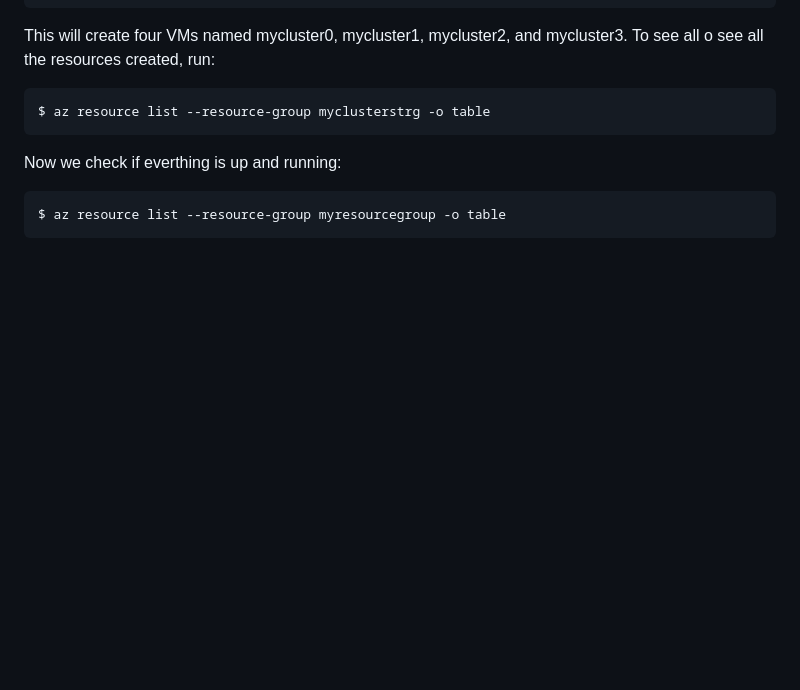
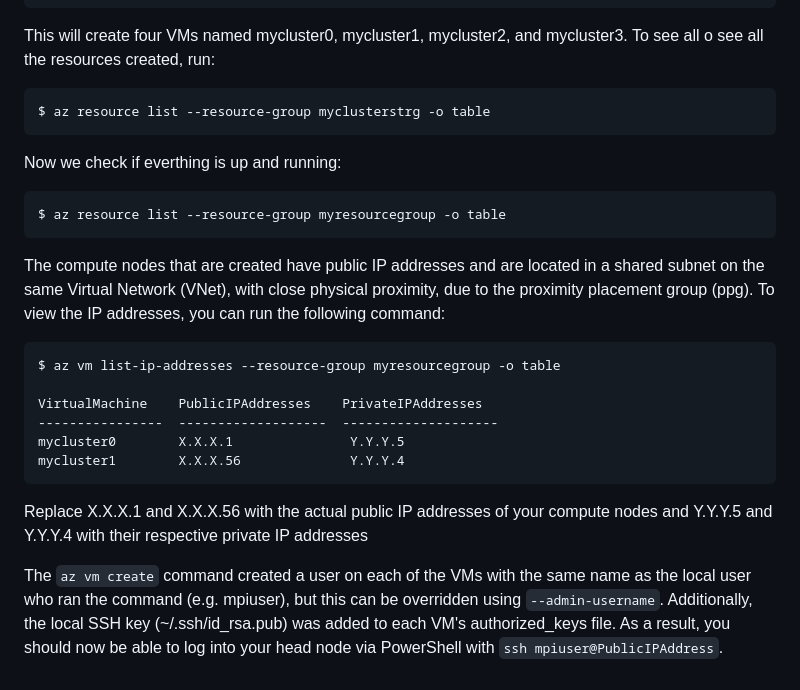
Before and after one commit to Egbert-Azure/stockfish-cluster, a Markdown page: setup-azure-cluster/SetupAzureBasicMPICluster.md, the part around the change. Rendered like a GitHub page; blank space fills up the shorter version.

Commit message:
added ssh config

````diff
--- a/setup-azure-cluster/SetupAzureBasicMPICluster.md
+++ b/setup-azure-cluster/SetupAzureBasicMPICluster.md
@@ -67,3 +67,15 @@ Now we check if everthing is up and running:
 ``` console
 $ az resource list --resource-group myresourcegroup -o table
 ```
+The compute nodes that are created have public IP addresses and are located in a shared subnet on the same Virtual Network (VNet), with close physical proximity, due to the proximity placement group (ppg). To view the IP addresses, you can run the following command:
+```css
+$ az vm list-ip-addresses --resource-group myresourcegroup -o table
+
+VirtualMachine    PublicIPAddresses    PrivateIPAddresses
+----------------  -------------------  --------------------
+mycluster0        X.X.X.1               Y.Y.Y.5
+mycluster1        X.X.X.56              Y.Y.Y.4
+```
+Replace X.X.X.1 and X.X.X.56 with the actual public IP addresses of your compute nodes and Y.Y.Y.5 and Y.Y.Y.4 with their respective private IP addresses
+
+The `az vm create` command created a user on each of the VMs with the same name as the local user who ran the command (e.g. mpiuser), but this can be overridden using `--admin-username`. Additionally, the local SSH key (~/.ssh/id_rsa.pub) was added to each VM's authorized_keys file. As a result, you should now be able to log into your head node via PowerShell with `ssh mpiuser@PublicIPAddress`.
````
